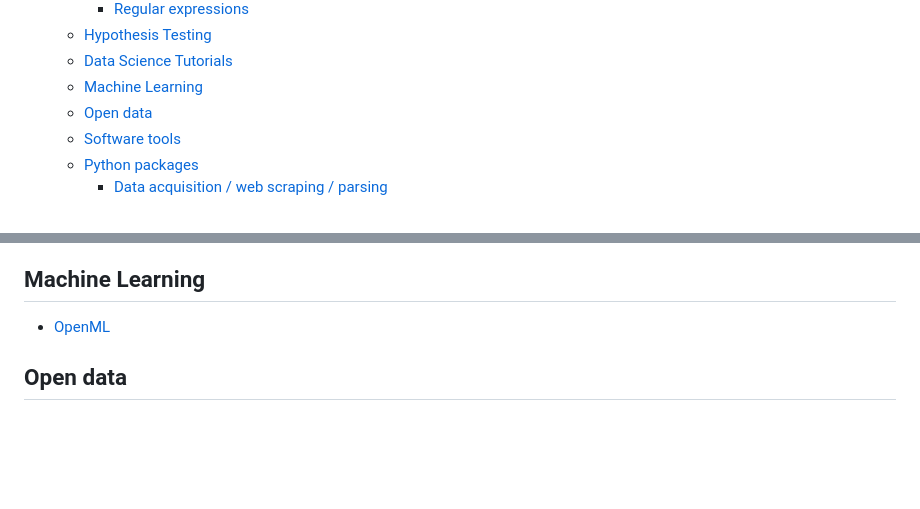
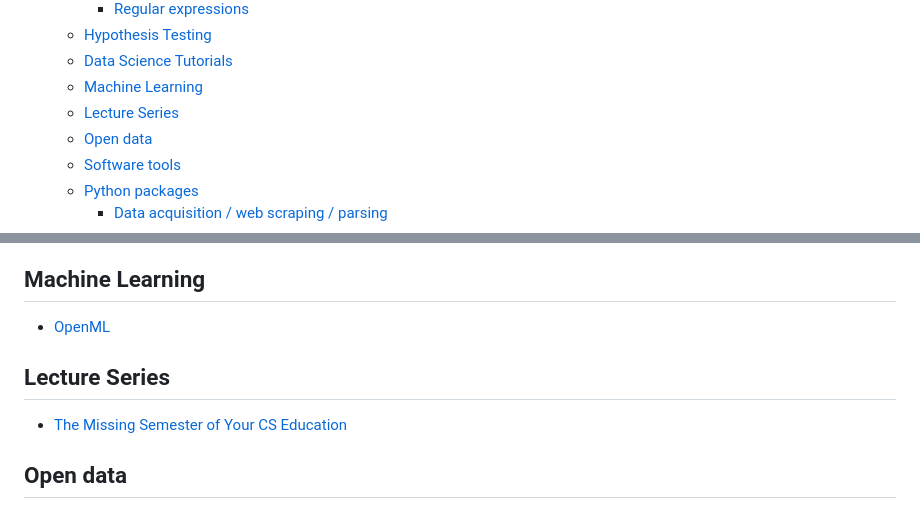
Before and after one commit to breuert/data-integration, a Markdown page: docs/resources.md, 2 parts joined by grey strips. GitHub-like rendering; blank space fills up the shorter version.

Commit message:
add lecture series section.

```diff
--- a/docs/resources.md
+++ b/docs/resources.md
@@ -12,6 +12,7 @@
   - [Hypothesis Testing](#hypothesis-testing)
   - [Data Science Tutorials](#data-science-tutorials)
   - [Machine Learning](#machine-learning)
+  - [Lecture Series](#lecture-series)
   - [Open data](#open-data)
   - [Software tools](#software-tools)
   - [Python packages](#python-packages)
@@ -76,6 +77,10 @@
 ## Machine Learning
 
 * [OpenML](https://www.openml.org/)
+
+## Lecture Series
+
+* [The Missing Semester of Your CS Education](https://missing.csail.mit.edu/)
 
 ## Open data
 
```
